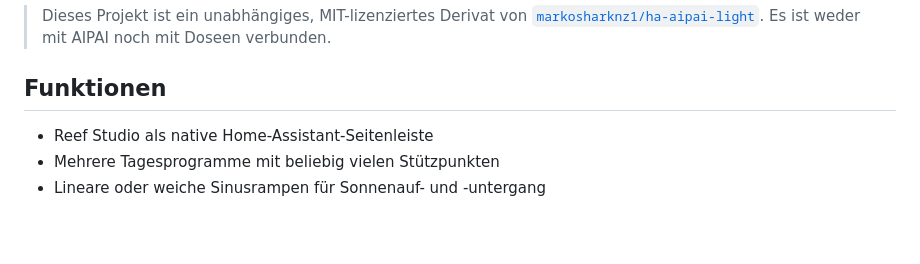
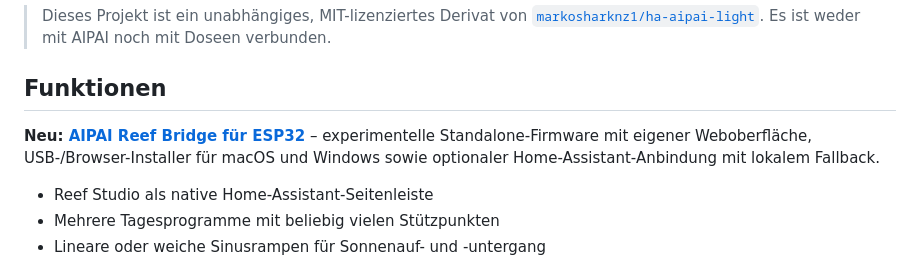
Before and after one commit to xsiimonox/aipai-reef-studio, a Markdown page: README.md, the part around the change. Rendered like a GitHub page; blank space fills up the shorter version.

Commit message:
Add standalone ESP32 Reef Bridge with HA fallback and web installer

```diff
--- a/README.md
+++ b/README.md
@@ -11,6 +11,8 @@ Lampen direkt im lokalen Netzwerk über ihre HTTP-Schnittstelle.
 > Es ist weder mit AIPAI noch mit Doseen verbunden.
 
 ## Funktionen
+
+**Neu: [AIPAI Reef Bridge für ESP32](reef-bridge/README.md)** – experimentelle Standalone-Firmware mit eigener Weboberfläche, USB-/Browser-Installer für macOS und Windows sowie optionaler Home-Assistant-Anbindung mit lokalem Fallback.
 
 - Reef Studio als native Home-Assistant-Seitenleiste
 - Mehrere Tagesprogramme mit beliebig vielen Stützpunkten
```
Also changed, not shown: reef-bridge/README.md (added, +130 -0 lines), reef-bridge/docs/bridge-desktop.png (added), reef-bridge/docs/bridge-mobile.png (added), 12 other files.
